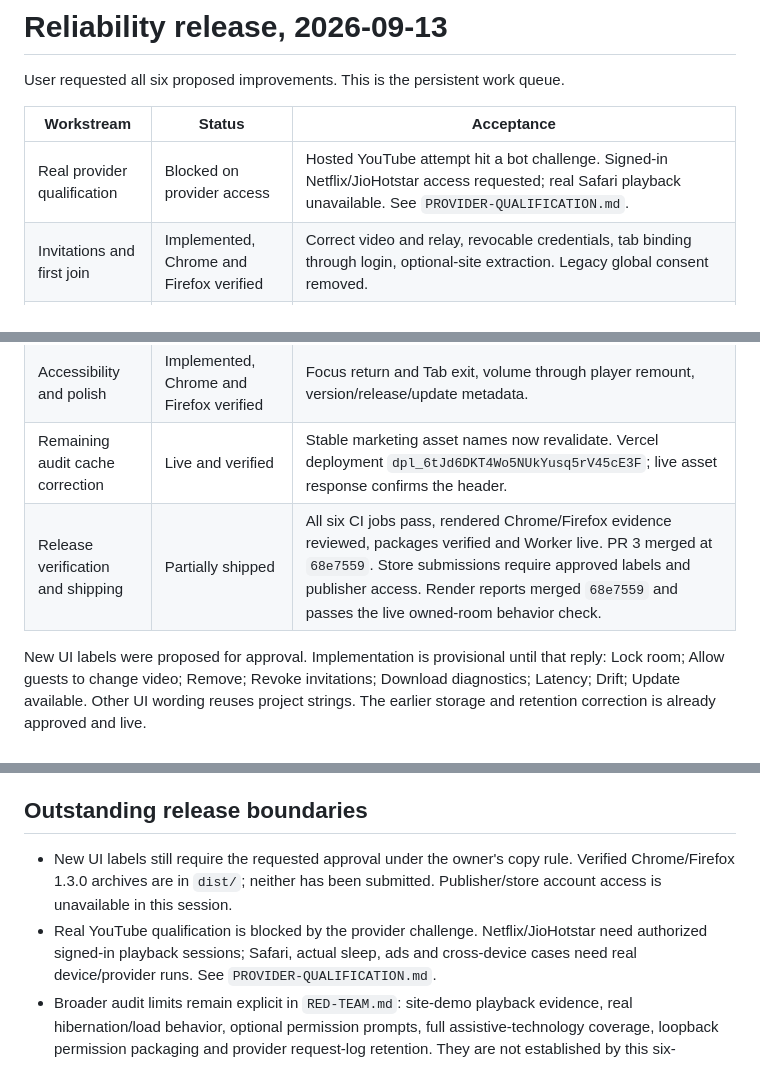
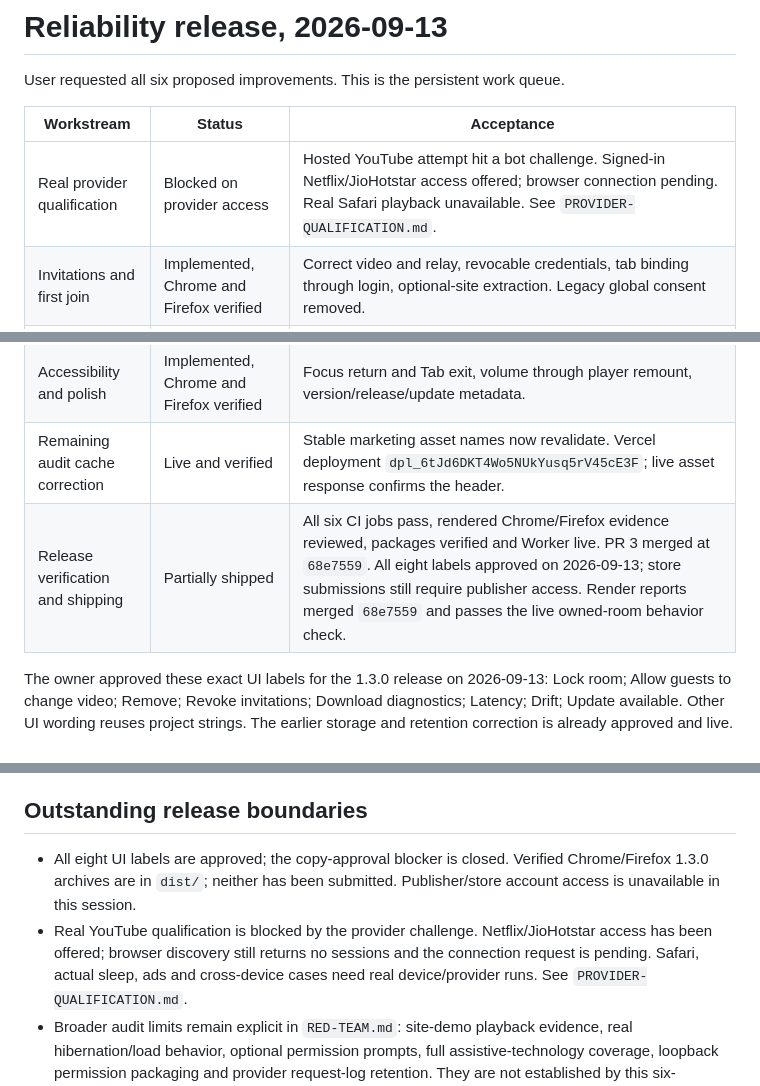
Before and after one commit to ArnavGoel03/watch-together, a Markdown page: docs/RELIABILITY-RELEASE.md, 3 parts joined by grey strips. Rendered like a GitHub page.

```diff
--- a/docs/RELIABILITY-RELEASE.md
+++ b/docs/RELIABILITY-RELEASE.md
@@ -4,16 +4,16 @@ User requested all six proposed improvements. This is the persistent work queue.
 
 | Workstream | Status | Acceptance |
 | --- | --- | --- |
-| Real provider qualification | Blocked on provider access | Hosted YouTube attempt hit a bot challenge. Signed-in Netflix/JioHotstar access requested; real Safari playback unavailable. See `PROVIDER-QUALIFICATION.md`. |
+| Real provider qualification | Blocked on provider access | Hosted YouTube attempt hit a bot challenge. Signed-in Netflix/JioHotstar access offered; browser connection pending. Real Safari playback unavailable. See `PROVIDER-QUALIFICATION.md`. |
 | Invitations and first join | Implemented, Chrome and Firefox verified | Correct video and relay, revocable credentials, tab binding through login, optional-site extraction. Legacy global consent removed. |
 | Recovery | Implemented, runtime and relay tests passed | 10s socket open, 25s waiting actions, 15s membership acknowledgement; cancellation, stable room relay, private override isolation. |
 | Host controls | Implemented, Chrome and live Cloudflare verified | Independent navigation permission, lock, removal and invite revocation on both relays. Lost-room recovery requires host and fresh invitations. |
 | Private diagnostics | Implemented, Chrome verified | Latency and drift, 100 local events, allowlisted export without URLs, IPs, chat, room codes, names or tokens. |
 | Accessibility and polish | Implemented, Chrome and Firefox verified | Focus return and Tab exit, volume through player remount, version/release/update metadata. |
 | Remaining audit cache correction | Live and verified | Stable marketing asset names now revalidate. Vercel deployment `dpl_6tJd6DKT4Wo5NUkYusq5rV45cE3F`; live asset response confirms the header. |
-| Release verification and shipping | Partially shipped | All six CI jobs pass, rendered Chrome/Firefox evidence reviewed, packages verified and Worker live. PR 3 merged at `68e7559`. Store submissions require approved labels and publisher access. Render reports merged `68e7559` and passes the live owned-room behavior check. |
+| Release verification and shipping | Partially shipped | All six CI jobs pass, rendered Chrome/Firefox evidence reviewed, packages verified and Worker live. PR 3 merged at `68e7559`. All eight labels approved on 2026-09-13; store submissions still require publisher access. Render reports merged `68e7559` and passes the live owned-room behavior check. |
 
-New UI labels were proposed for approval. Implementation is provisional until that reply:
+The owner approved these exact UI labels for the 1.3.0 release on 2026-09-13:
 Lock room; Allow guests to change video; Remove; Revoke invitations; Download diagnostics;
 Latency; Drift; Update available. Other UI wording reuses project strings.
 The earlier storage and retention correction is already approved and live.
@@ -104,11 +104,12 @@ the invitation. A private relay setting cannot be replaced by an invitation link
 
 ## Outstanding release boundaries
 
-- New UI labels still require the requested approval under the owner's copy rule.
+- All eight UI labels are approved; the copy-approval blocker is closed.
   Verified Chrome/Firefox 1.3.0 archives are in `dist/`; neither has been submitted.
   Publisher/store account access is unavailable in this session.
 - Real YouTube qualification is blocked by the provider challenge. Netflix/JioHotstar
-  need authorized signed-in playback sessions; Safari, actual sleep, ads and cross-device
+  access has been offered; browser discovery still returns no sessions and the connection
+  request is pending. Safari, actual sleep, ads and cross-device
   cases need real device/provider runs. See `PROVIDER-QUALIFICATION.md`.
 - Broader audit limits remain explicit in `RED-TEAM.md`: site-demo playback evidence,
   real hibernation/load behavior, optional permission prompts, full assistive-technology
```
Also changed, not shown: docs/PROVIDER-QUALIFICATION.md (+5 -0 lines), docs/STATE.md (+6 -3 lines).
